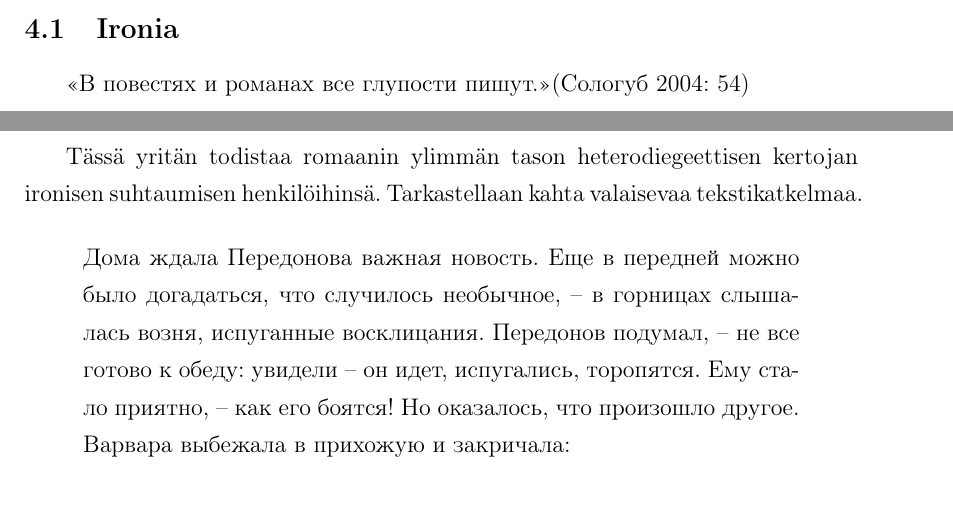
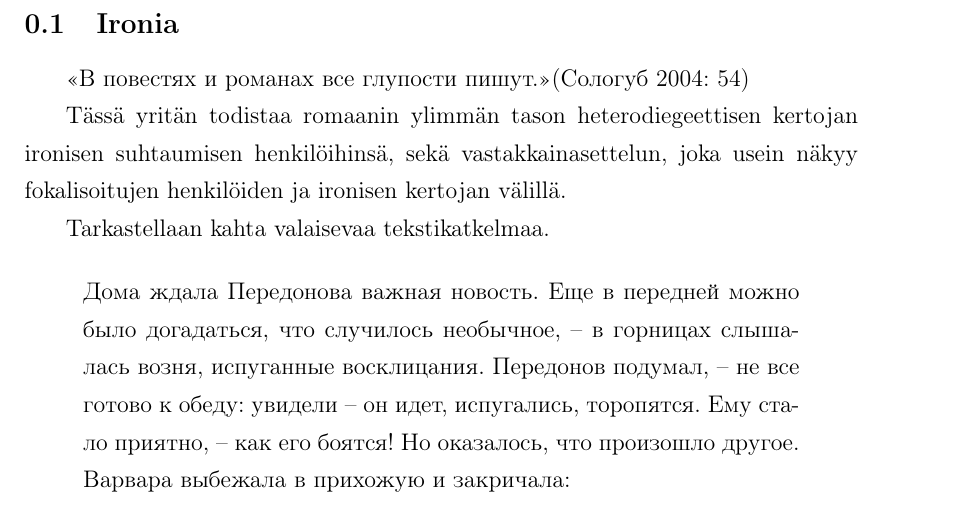
Before and after one commit to pitapita/gradu, a LaTeX document (gradu.tex): two parts of pages 6 and 7 of 12 before the commit and part of page 3 of 5 after it, the two joined at a grey line, cut so that both start at the same text. Compiled offline with pdfLaTeX.

Commit message:
kommentoitu pois loput

```diff
--- a/gradu.tex
+++ b/gradu.tex
@@ -1,7 +1,7 @@
 \nonstopmode
 \batchmode %jos et halua nähdä
 \documentclass[12pt,a4paper]{article}
-
+\usepackage{verbatim}
 \usepackage[head=0.98in,foot=0.98in]{geometry}
 
 \title{Pro Gradu -tutkielma}
@@ -125,6 +125,7 @@
 %%% Oma teksti tämän jälkeen.
 %%% Tyhjä rivi kappalten väliin.§] omiin tarkoituksiinsa.
 
+\begin{comment}
 \section{Введение}
 
 Данная работа посвящена изучению отношений между романа Федора Сологуба <<Мелкий бес>> и сологубской теории искусства, которой он развивается в разных статьях, например,  <<Не постыдно ли быть декадентом>> (1896), <<Демоны поэтов>> (1907) <<Театр одной воли>> (1908) и <<Искусство наших дней>> (1915). Особое внимание уделяется сологубским мифом о Дульцинее и Альфонсе, который основан на романе <<Дон Кихот>>. В этом мифе Сологуб соединяет быт с искусством, грех со святостью и декадентство с символизмом. Многие исследователи уже заметили параллели  романа Сологуба с <<Дон Кихотом>>, а в данной работе изучаем подробно как эта тематика влияет на нарративе романа.
@@ -194,13 +195,14 @@ Jerofejevin tekemä huomio monikasvoisesta \enquote{многолик} kertojasta
 В этом главе рассматрываем основный и самый популярный роман Федора Сологуба <<Мелкий бес>> (закончен в 1902, впервые опубликован в 1905) с точки зрения нарратологий. Разные исследователи характеризировали сюжет романа либо как антисюжет -- очень симплистическая истрория в котором почти ничего не произходит, либо как максимально
 ''Внешнего действия в «Мелком бесе» мало. Постепенно сходит с ума его главный герой, учитель гимназии Передонов, умственно ограниченный, угрюмый и недоброжелательный человек.''
 \autocite[432.]{grigorjev1983}
-
+\end{comment}
 
 \subsection{Ironia}
 
 \enquote{В повестях и романах все глупости пишут.}\parencite[54]{sologub2004}
 
-Tässä yritän todistaa romaanin ylimmän tason heterodiegeettisen kertojan ironisen suhtaumisen henkilöihinsä.
+Tässä yritän todistaa romaanin ylimmän tason heterodiegeettisen kertojan ironisen suhtaumisen henkilöihinsä, sekä vastakkainasettelun, joka usein näkyy fokalisoitujen henkilöiden ja ironisen kertojan välillä.
+
 Tarkastellaan kahta valaisevaa tekstikatkelmaa.
 
 \begin{quote}
```
Also changed, not shown: gradu.tex (2 more changed lines).
